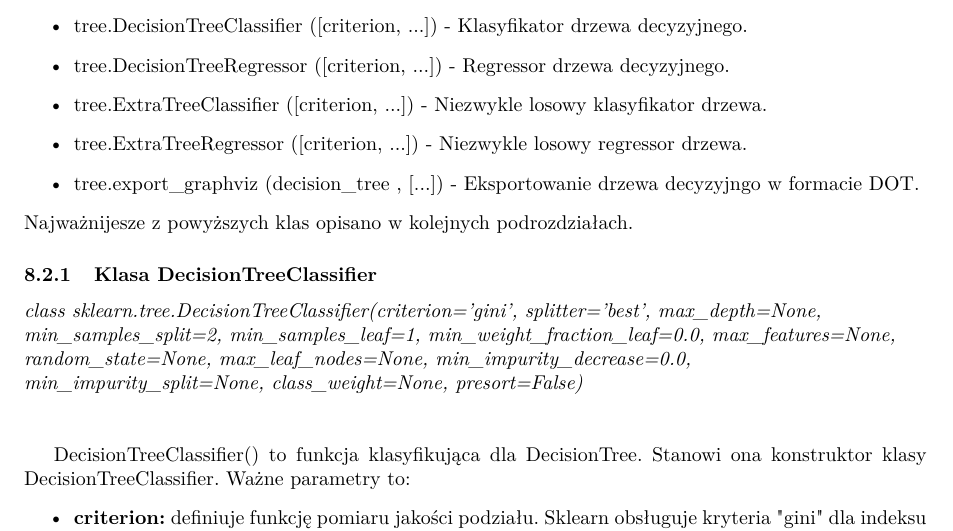
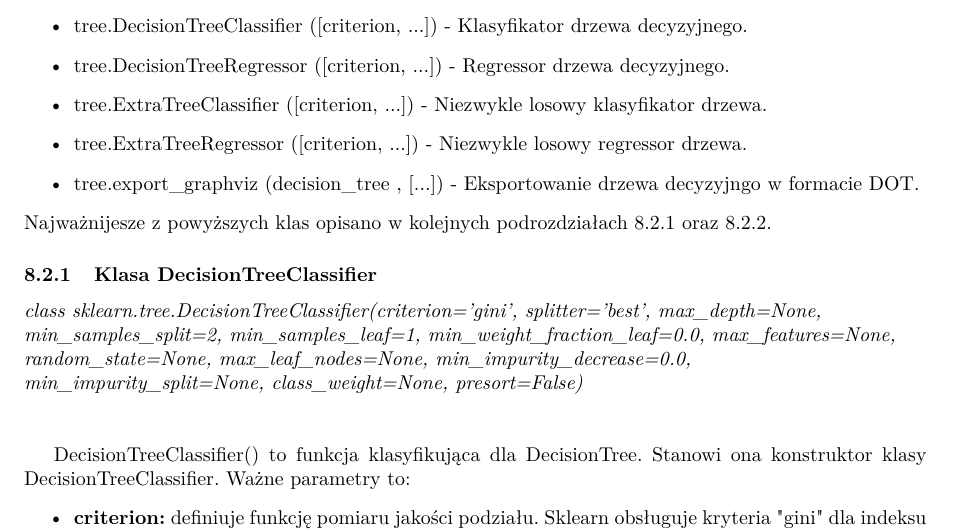
Before and after one commit to adambajguz/Projekt-SI, a LaTeX document (Sprawozdanie/Projekt.tex): part of page 8 of 10, cut so that both start at the same text. Compiled offline with pdfLaTeX.

Commit message:
Drobne zmiany

```diff
--- a/Sprawozdanie/Projekt.tex
+++ b/Sprawozdanie/Projekt.tex
@@ -196,9 +196,10 @@
 	\item tree.ExtraTreeRegressor ([criterion, ...]) - Niezwykle losowy regressor drzewa.
 	\item tree.export\_graphviz (decision\_tree , [...]) - Eksportowanie drzewa decyzyjngo w formacie DOT.
 \end{itemize}
-Najważnijesze z powyższych klas opisano w kolejnych podrozdziałach.
+Najważnijesze z powyższych klas opisano w kolejnych podrozdziałach \ref{subsub:DecisionTreeClassifier} oraz \ref{subsub:DecisionTreeRegressor}.
 
 \subsubsection{Klasa DecisionTreeClassifier}
+\label{subsub:DecisionTreeClassifier}
 \begin{flushleft}
 	\textit{class sklearn.tree.DecisionTreeClassifier(criterion=’gini’, splitter=’best’, max\_depth=None, min\_samples\_split=2, min\_samples\_leaf=1, min\_weight\_fraction\_leaf=0.0, max\_features=None, random\_state=None, max\_leaf\_nodes=None, min\_impurity\_decrease=0.0, min\_impurity\_split=None, class\_weight=None, presort=False)}
 \end{flushleft}\par
```
Also changed, not shown: Sprawozdanie/Projekt.bbl (deleted), Sprawozdanie/Projekt.pdf, Sprawozdanie/Projekt.tex (1 more changed lines), 7 other files.
